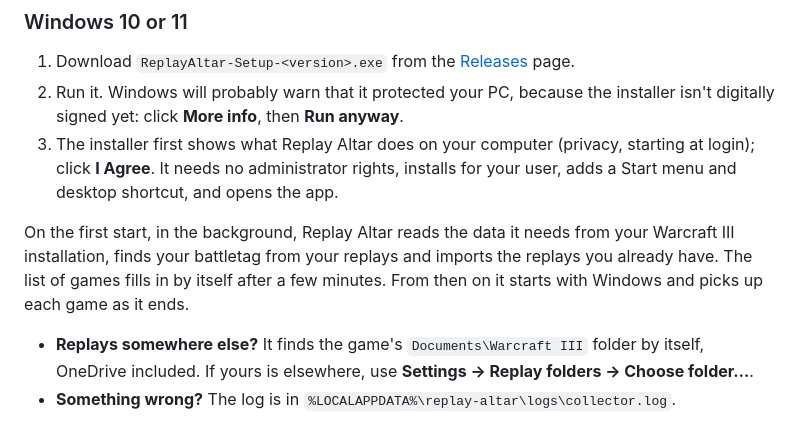
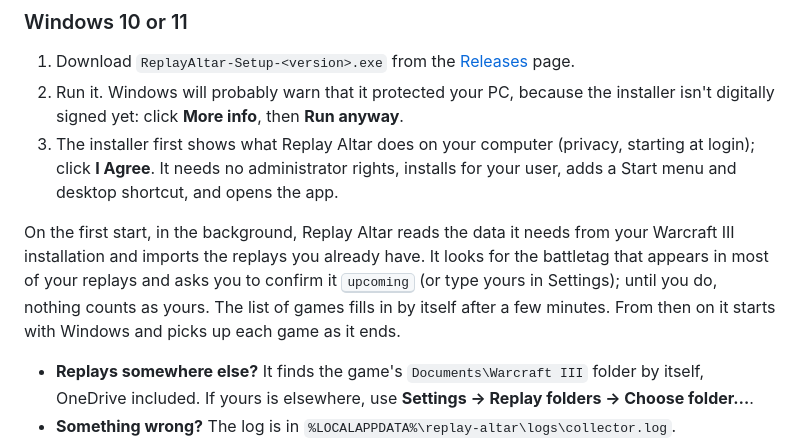
Before and after one commit to bubunuh/replay-altar, a Markdown page: README.md, the part around the change. Drawn GitHub-style.

Commit message:
README: the first start asks you to confirm your battletag (upcoming)
Co-Authored-By: Claude Opus 5.5 <noreply@anthropic.com>

```diff
--- a/README.md
+++ b/README.md
@@ -73,7 +73,7 @@ How well does it work? It was tested on 2,998 tournament games from 2022 to 2026
 2. Run it. Windows will probably warn that it protected your PC, because the installer isn't digitally signed yet: click **More info**, then **Run anyway**.
 3. The installer first shows what Replay Altar does on your computer (privacy, starting at login); click **I Agree**. It needs no administrator rights, installs for your user, adds a Start menu and desktop shortcut, and opens the app.
 
-On the first start, in the background, Replay Altar reads the data it needs from your Warcraft III installation, finds your battletag from your replays and imports the replays you already have. The list of games fills in by itself after a few minutes. From then on it starts with Windows and picks up each game as it ends.
+On the first start, in the background, Replay Altar reads the data it needs from your Warcraft III installation and imports the replays you already have. It looks for the battletag that appears in most of your replays and asks you to confirm it <kbd>upcoming</kbd> (or type yours in Settings); until you do, nothing counts as yours. The list of games fills in by itself after a few minutes. From then on it starts with Windows and picks up each game as it ends.
 
 - **Replays somewhere else?** It finds the game's `Documents\Warcraft III` folder by itself, OneDrive included. If yours is elsewhere, use **Settings → Replay folders → Choose folder…**.
 - **Something wrong?** The log is in `%LOCALAPPDATA%\replay-altar\logs\collector.log`.
```
